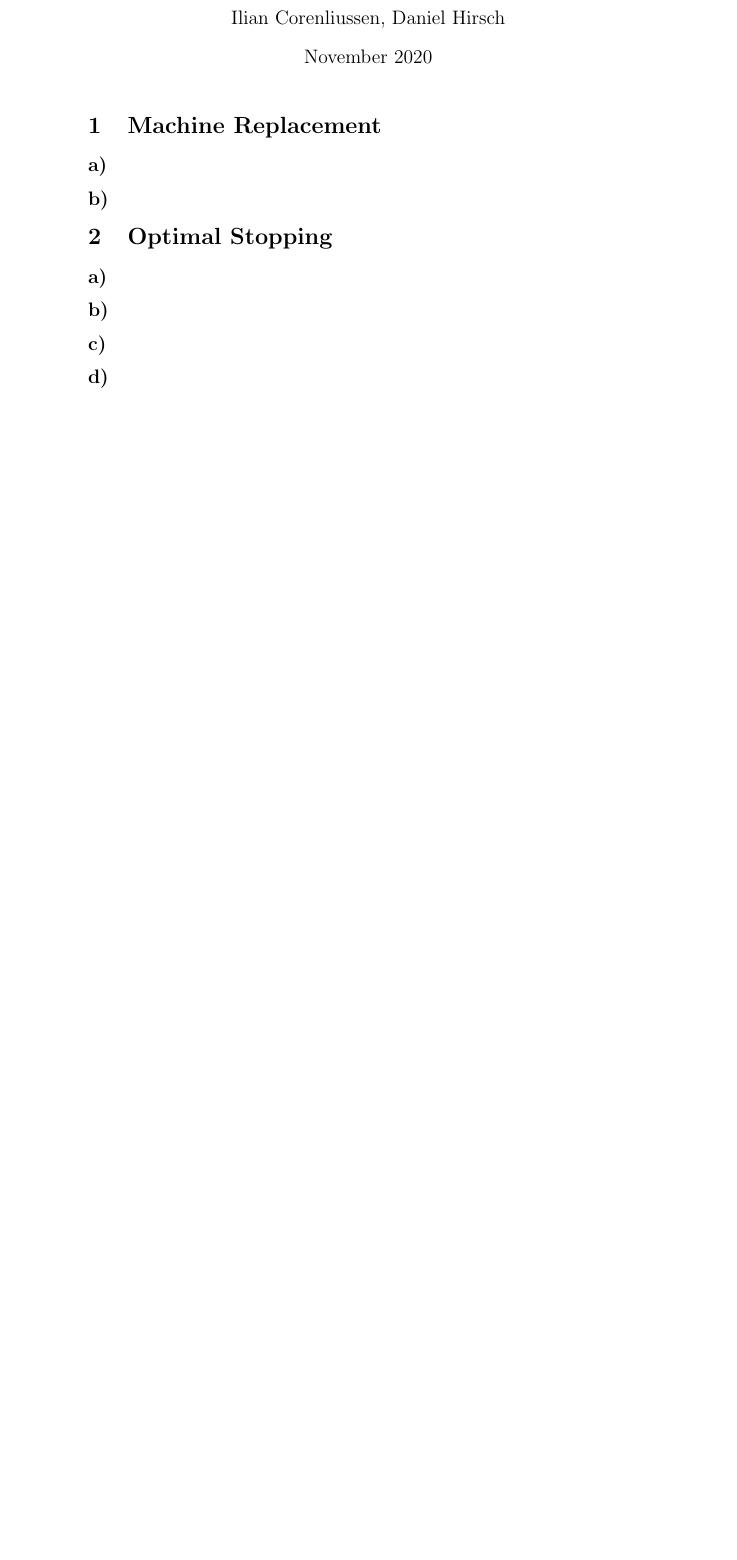
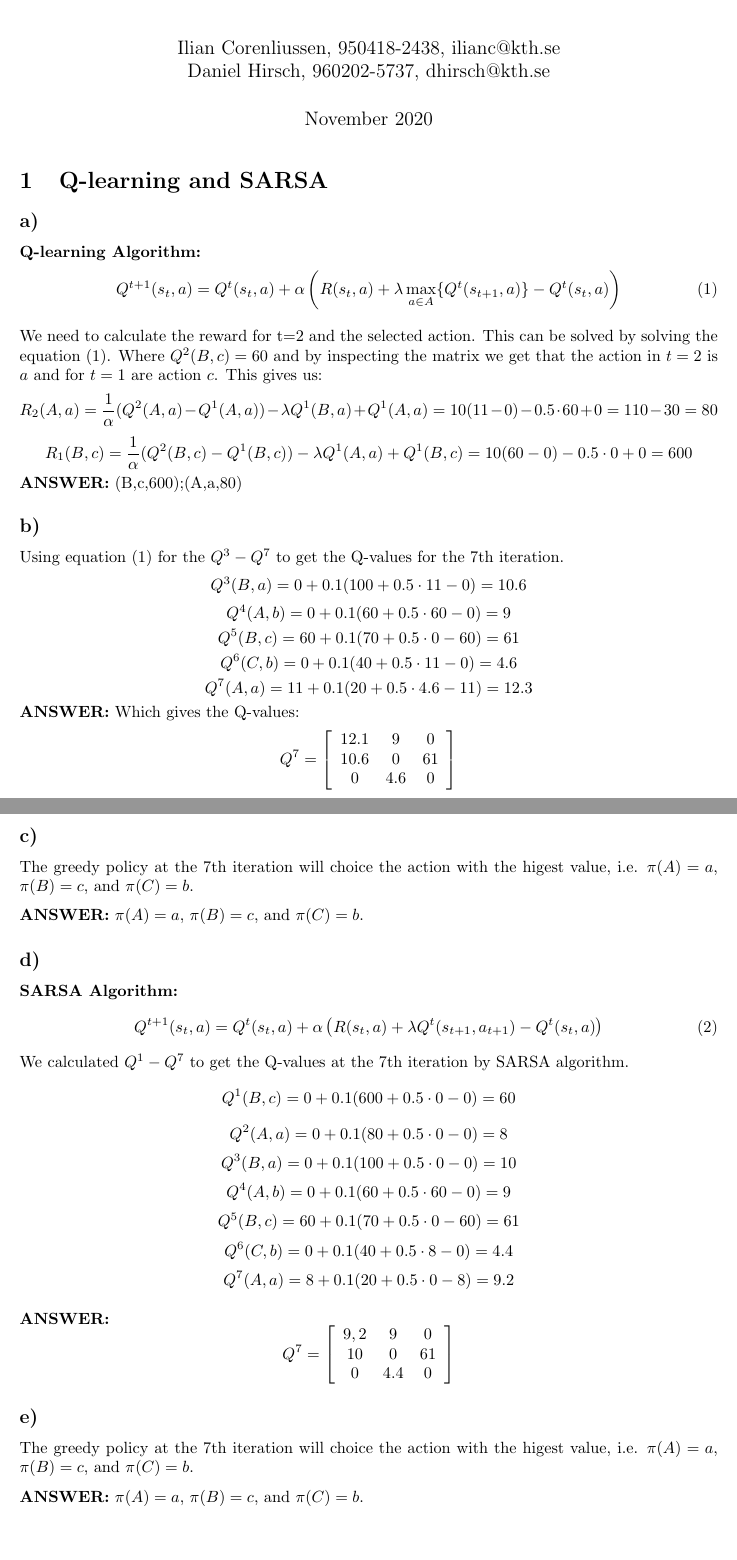
Before and after one commit to JqkerN/Reinforcement-Learning, a LaTeX document (HW_2/HW_2.tex): part of the page before the commit and two parts of pages 1 and 2 of 2 after it, the two joined at a grey line, cut so that both start at the same text, the shorter picture padded with empty space. Compiled offline with pdfLaTeX.

Commit message:
Updates from Overleaf

```diff
--- a/HW_2/HW_2.tex
+++ b/HW_2/HW_2.tex
@@ -5,19 +17,103 @@
-\author{Ilian Corenliussen, Daniel Hirsch}
+\title{Reinforcement Learning\\
+       Homework 1}
+
+\author{Ilian Corenliussen, 950418-2438, ilianc@kth.se\\
+        Daniel Hirsch, 960202-5737, dhirsch@kth.se}
 \date{November 2020}
 
 \begin{document}
 
 \maketitle
 
-\section{Machine Replacement}
+\section{Q-learning and SARSA}
 \subsection*{a)}
+\textbf{Q-learning Algorithm:} \begin{equation}
+ Q^{t+1}(s_t,a) = Q^t(s_t,a) + \alpha \left(R(s_t,a) + \lambda \max_{a \in A}\{Q^t(s_{t+1}, a)\} - Q^t(s_t,a) \right)\end{equation}
+
+We need to calculate the reward for t=2 and the selected action. This can be solved by solving the equation (1). Where $Q^2(B,c)=60$ and by inspecting the matrix we get that the action in $t=2$ is $a$ and for $t=1$ are action $c$. This gives us:
+\begin{equation*}
+    R_2(A,a) =  \frac{1}{\alpha}(Q^{2}(A,a) - Q^1(A,a) ) - \lambda Q^1(B, a) + Q^1(A,a) = 10( 11 - 0) - 0.5\cdot60 + 0 = 110-30= 80
+\end{equation*}
+\begin{equation*}
+    R_1(B,c) =  \frac{1}{\alpha}(Q^{2}(B,c) - Q^1(B,c) ) - \lambda Q^1(A, a) + Q^1(B, c) = 10( 60 - 0) - 0.5\cdot 0 + 0 = 600
+\end{equation*}
+\textbf{ANSWER:} (B,c,600);(A,a,80)
+
 \subsection*{b)}
+Using equation (1) for the $Q^3-Q^7$ to get the Q-values for the 7th iteration.
+\begin{equation*}
+     Q^{3}(B,a) = 0 + 0.1(100 + 0.5\cdot11 - 0 ) = 10.6
+\end{equation*}
+\begin{equation*}
+     Q^{4}(A,b) = 0 + 0.1(60 + 0.5\cdot60 - 0 ) = 9
+\end{equation*}
+\begin{equation*}
+     Q^{5}(B,c) = 60 + 0.1(70 + 0.5\cdot0 -60 ) = 61
+\end{equation*}
+\begin{equation*}
+     Q^{6}(C,b) = 0 + 0.1(40 + 0.5\cdot11 - 0 ) = 4.6
+\end{equation*}
+\begin{equation*}
+     Q^{7}(A,a) = 11 + 0.1(20 + 0.5\cdot4.6 -11 ) = 12.3
+\end{equation*}
+\textbf{ANSWER:} Which gives the Q-values:
+\begin{equation*}
+    Q^7=
+    \left[
+    \begin{array}{ccc}
+         12.1 & 9 & 0 \\
+         10.6 & 0 & 61 \\
+         0 & 4.6 & 0 \\
+    \end{array}
+    \right]
+\end{equation*}
+\subsection*{c)}
+The greedy policy at the 7th iteration will choice the action with the higest value, i.e. $\pi(A)=a$, $\pi(B)=c$, and $\pi(C)=b$.
+
+\textbf{ANSWER:} $\pi(A)=a$, $\pi(B)=c$, and $\pi(C)=b$.
+
+\subsection*{d)}
+\textbf{SARSA Algorithm:} \begin{equation}
+ Q^{t+1}(s_t,a) = Q^t(s_t,a) + \alpha \left(R(s_t,a) + \lambda Q^t(s_{t+1}, a_{t+1}) - Q^t(s_t,a) \right)\end{equation}
+We calculated $Q^1-Q^7$ to get the Q-values at the 7th iteration by SARSA algorithm.
+\begin{equation*}
+     Q^{1}(B,c) = 0 + 0.1(600 + 0.5\cdot0 - 0 ) = 60
+\end{equation*}
+\begin{equation*}
+     Q^{2}(A,a) = 0 + 0.1(80 + 0.5\cdot0 - 0 ) = 8
+\end{equation*}
+\begin{equation*}
+     Q^{3}(B,a) = 0 + 0.1(100 + 0.5\cdot0 - 0 ) = 10
+\end{equation*}
+\begin{equation*}
+     Q^{4}(A,b) = 0 + 0.1(60 + 0.5\cdot60 - 0 ) = 9
+\end{equation*}
+\begin{equation*}
+     Q^{5}(B,c) = 60 + 0.1(70 + 0.5\cdot0 - 60 ) = 61
+\end{equation*}
+\begin{equation*}
+     Q^{6}(C,b) = 0 + 0.1(40 + 0.5\cdot8 - 0 ) = 4.4
+\end{equation*}
+\begin{equation*}
+     Q^{7}(A,a) = 8 + 0.1(20 + 0.5\cdot0 -8 ) = 9.2
+\end{equation*}
+
+\textbf{ANSWER:}
+\begin{equation*}
+    Q^7=
+    \left[
+    \begin{array}{ccc}
+        9,2 & 9 & 0 \\
+         10 & 0 & 61 \\
+         0 & 4.4 & 0 \\
+    \end{array}
+    \right]
+\end{equation*}
+
+\subsection*{e)}
+The greedy policy at the 7th iteration will choice the action with the higest value, i.e. $\pi(A)=a$, $\pi(B)=c$, and $\pi(C)=b$.
+
+\textbf{ANSWER:} $\pi(A)=a$, $\pi(B)=c$, and $\pi(C)=b$.
 
 
-\section{Optimal Stopping}
-\subsection*{a)}
-\subsection*{b)}
-\subsection*{c)}
-\subsection*{d)}
-
 \end{document}
```
Also changed, not shown: Lab_1/report_LaTeX/LAB_1.tex (+13 -7 lines), HW_2/HW_2.tex (16 more changed lines).
